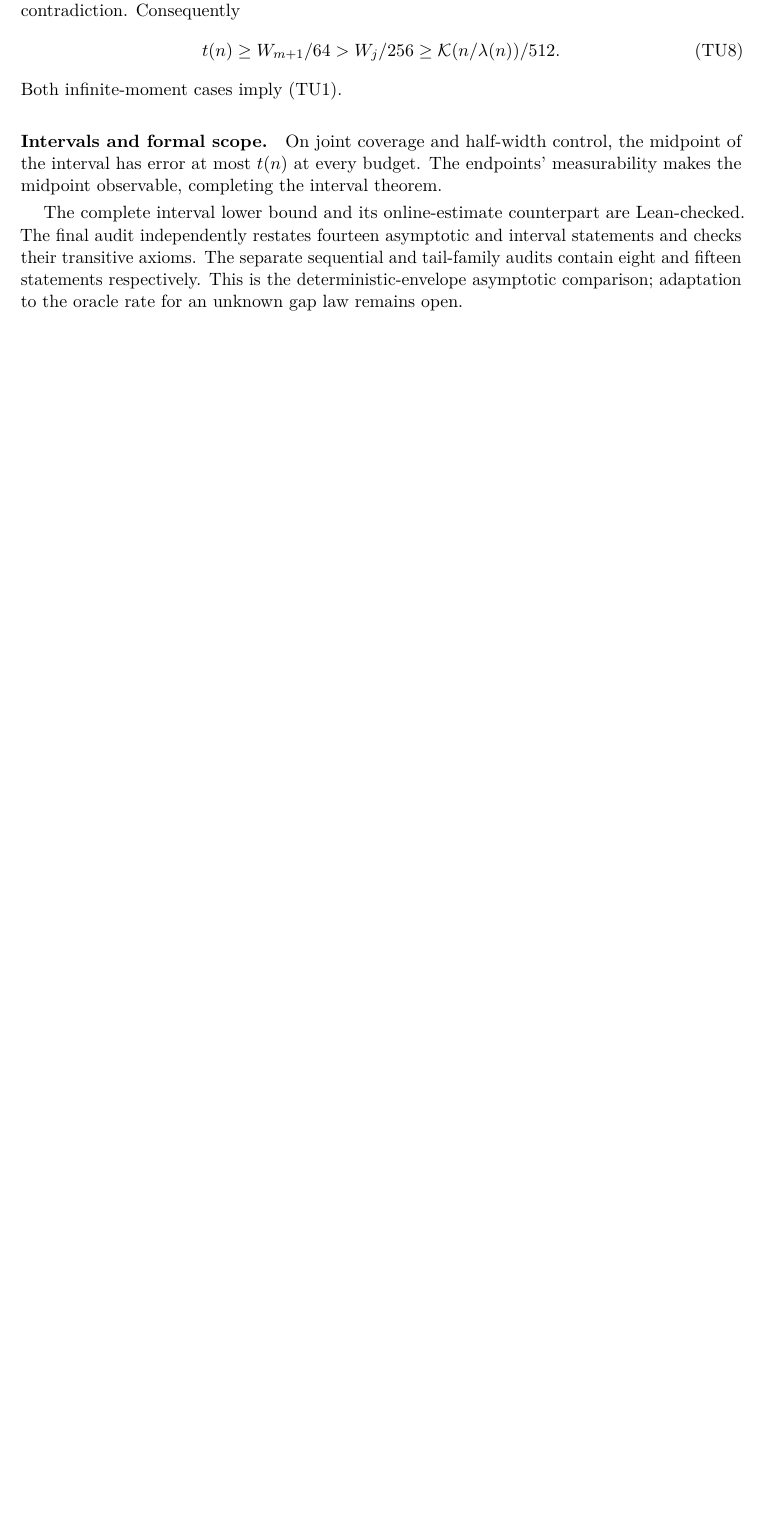
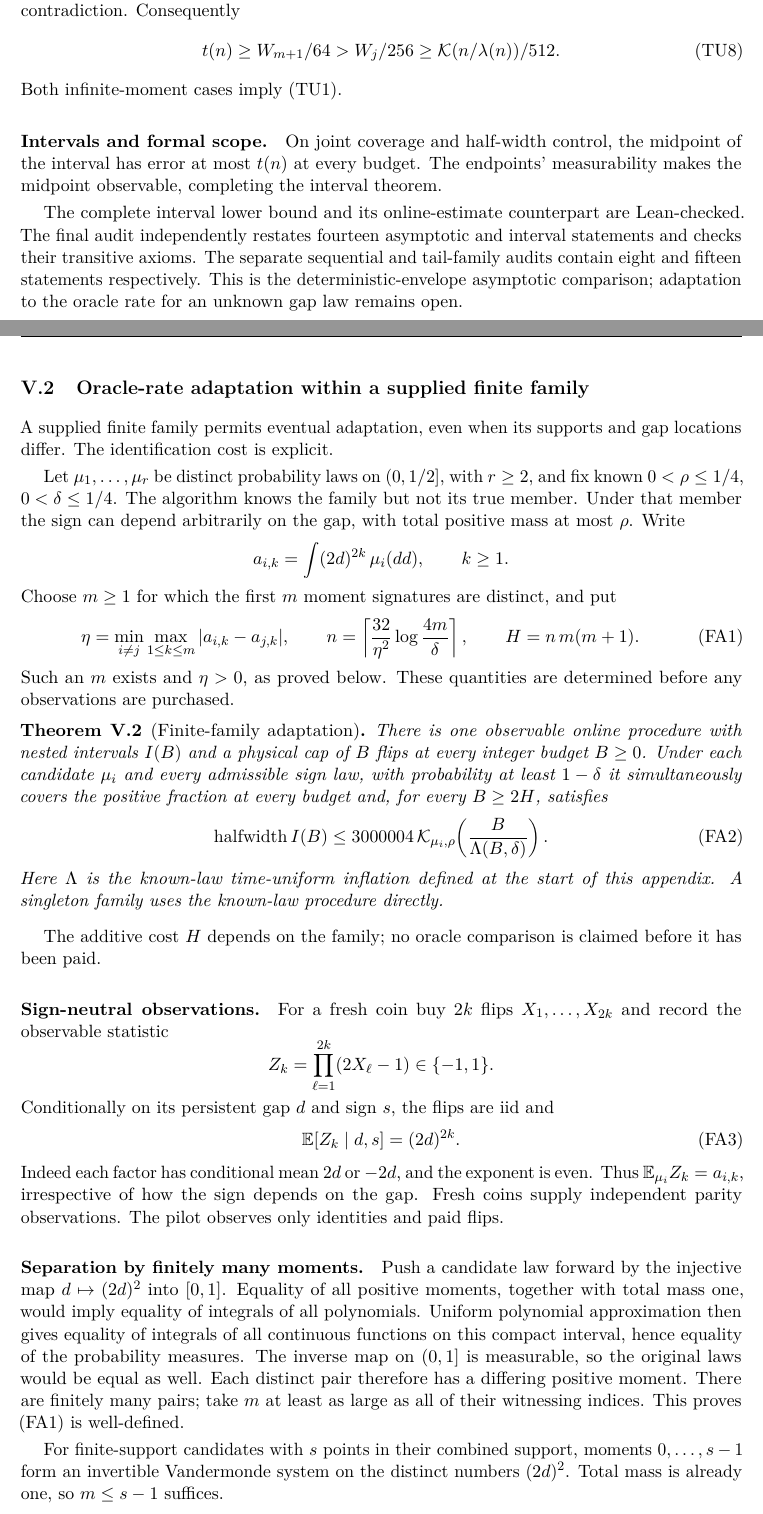
Before and after one commit to davidiach/adaptive-threshold-estimation, a LaTeX paper (paper/v6/main.tex, which reads paper/v6/finite-family-adaptation.tex): part of page 158 of 167 before the commit and two parts of pages 158 and 159 of 169 after it, the two joined at a grey line, cut so that both start at the same text, the shorter picture padded with empty space. Compiled offline with pdfLaTeX.

Commit message:
Publish the finite-family adaptation audit and manuscript proof

```diff
--- /dev/null
+++ b/paper/v6/finite-family-adaptation.tex
@@ -0,0 +1,73 @@
+\subsection{Oracle-rate adaptation within a supplied finite family}
+\label{sec:finite-family-adaptation}
+
+A supplied finite family permits eventual adaptation, even when its
+supports and gap locations differ. The identification cost is explicit.
+
+Let $\mu_1,\ldots,\mu_r$ be distinct probability laws on $(0,1/2]$, with
+$r\ge2$, and fix known $0<\rho\le1/4$, $0<\delta\le1/4$. The algorithm knows
+the family but not its true member. Under that member the sign can depend
+arbitrarily on the gap, with total positive mass at most $\rho$.
+Write
+\[
+ a_{i,k}=\int(2d)^{2k}\,\mu_i(dd),\qquad k\ge1.
+\]
+Choose $m\ge1$ for which the first $m$ moment signatures are distinct, and put
+\[
+ \eta=\min_{i\ne j}\max_{1\le k\le m}|a_{i,k}-a_{j,k}|,\qquad
+ n=\left\lceil\frac{32}{\eta^2}\log\frac{4m}{\delta}\right\rceil,\qquad
+ H=n\,m(m+1).
+ \tag{FA1}
+\]
+Such an $m$ exists and $\eta>0$, as proved below. These quantities are
+determined before any observations are purchased.
+
+\begin{theorem}[Finite-family adaptation]\label{thm:finite-family-adaptation}
+There is one observable online procedure with nested intervals $I(B)$ and
+a physical cap of $B$ flips at every integer budget $B\ge0$. Under each
+candidate $\mu_i$ and every admissible sign law, with probability at least
+$1-\delta$ it simultaneously covers the positive fraction at every budget
+and, for every $B\ge2H$, satisfies
+\[
+ \operatorname{halfwidth} I(B)\le
+ 3000004\,\mathcal K_{\mu_i,\rho}
+       \!\left(\frac{B}{\Lambda(B,\delta)}\right).
+ \tag{FA2}
+\]
+Here $\Lambda$ is the known-law time-uniform inflation defined at the start
+of this appendix. A singleton family uses the known-law procedure directly.
+\end{theorem}
+
+The additive cost $H$ depends on the family; no oracle comparison is
+claimed before it has been paid.
+
+\paragraph{Sign-neutral observations.}
+For a fresh coin buy $2k$ flips $X_1,\ldots,X_{2k}$ and record the observable
+statistic
+\[
+ Z_k=\prod_{\ell=1}^{2k}(2X_\ell-1)\in\{-1,1\}.
+\]
+Conditionally on its persistent gap $d$ and sign $s$, the flips are iid and
+\[
+ \mathbb E[Z_k\mid d,s]=(2d)^{2k}.
+ \tag{FA3}
+\]
+Indeed each factor has conditional mean $2d$ or $-2d$, and the exponent is
+even. Thus $\mathbb E_{\mu_i}Z_k=a_{i,k}$, irrespective of how the sign
+depends on the gap. Fresh coins supply independent parity observations.
+The pilot observes only identities and paid flips.
+
+\paragraph{Separation by finitely many moments.}
+Push a candidate law forward by the injective map $d\mapsto(2d)^2$ into
+$[0,1]$. Equality of all positive moments, together with total mass one,
+would imply equality of integrals of all polynomials. Uniform polynomial
+approximation then gives equality of integrals of all continuous functions
+on this compact interval, hence equality of the probability measures.
+The inverse map on $(0,1]$ is measurable, so the original laws would be
+equal as well. Each distinct pair therefore has a differing positive
+moment. There are finitely many pairs; take $m$ at least as large as all
+of their witnessing indices. This proves (FA1) is well-defined.
+
+For finite-support candidates with $s$ points in their combined support,
+moments $0,\ldots,s-1$ form an invertible Vandermonde system on the distinct
+numbers $(2d)^2$. Total mass is already one, so $m\le s-1$ suffices.
```
Also changed, not shown: docs/FINITE_FAMILY_ADAPTATION.md (+3 -0 lines), docs/VERIFY.md (+2 -0 lines), paper/v6/appendix-anytime.tex (+3 -0 lines), paper/v6/verification.tex (+2 -1 lines), README.md, paper/v6/README.md, paper/v6/builds/law-adaptation-20261105.pdf (added), results/README.md, results/law-adaptation-20261105/README.md (added), paper/v6/finite-family-adaptation.tex (67 more changed lines), 10 other files.
